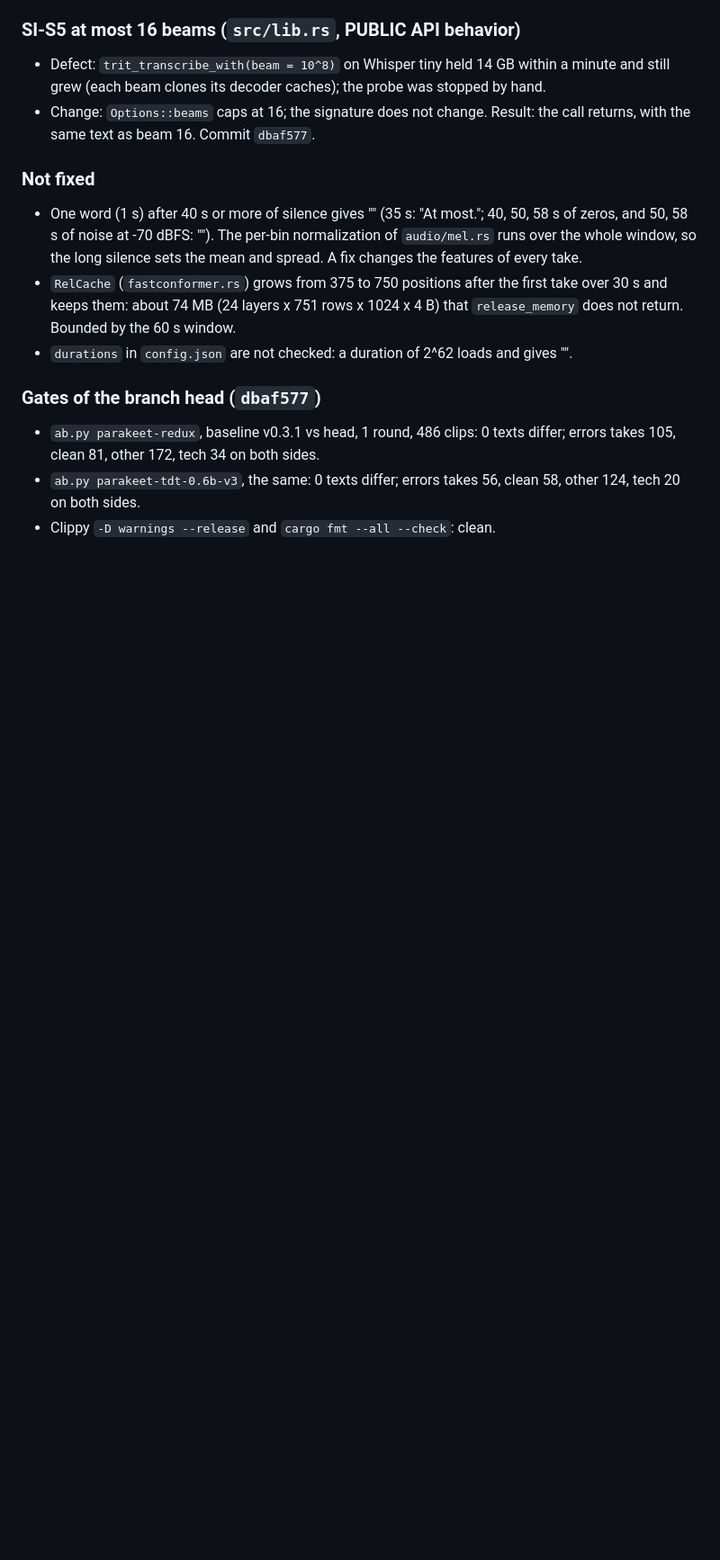
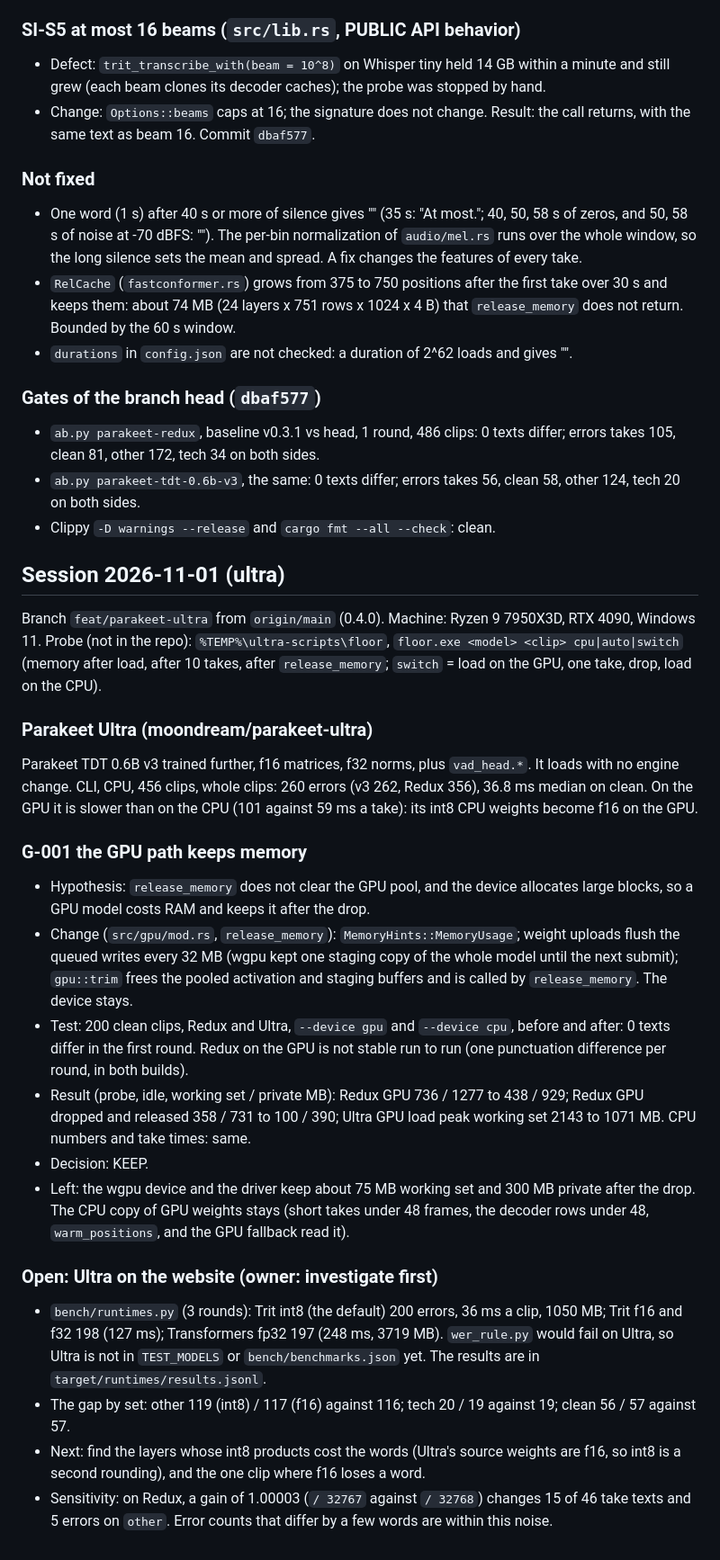
Before and after one commit to Hi9841/trit, a Markdown page: oploop/LEDGER.md, the part around the change. Shown at 90% size. GitHub-like rendering; blank space fills up the shorter version.

Commit message:
Ledger: session 2026-11-01 (ultra)

```diff
--- a/oploop/LEDGER.md
+++ b/oploop/LEDGER.md
@@ -563,3 +563,50 @@ probes kept outside git). Each kept change is a fix, not a speed claim.
 - `ab.py parakeet-tdt-0.6b-v3`, the same: 0 texts differ; errors takes 56, clean 58,
   other 124, tech 20 on both sides.
 - Clippy `-D warnings --release` and `cargo fmt --all --check`: clean.
+
+## Session 2026-11-01 (ultra)
+
+Branch `feat/parakeet-ultra` from `origin/main` (0.4.0). Machine: Ryzen 9 7950X3D,
+RTX 4090, Windows 11. Probe (not in the repo): `%TEMP%\ultra-scripts\floor`,
+`floor.exe <model> <clip> cpu|auto|switch` (memory after load, after 10 takes, after
+`release_memory`; `switch` = load on the GPU, one take, drop, load on the CPU).
+
+### Parakeet Ultra (moondream/parakeet-ultra)
+
+Parakeet TDT 0.6B v3 trained further, f16 matrices, f32 norms, plus `vad_head.*`.
+It loads with no engine change. CLI, CPU, 456 clips, whole clips: 260 errors (v3 262,
+Redux 356), 36.8 ms median on clean. On the GPU it is slower than on the CPU (101
+against 59 ms a take): its int8 CPU weights become f16 on the GPU.
+
+### G-001 the GPU path keeps memory
+
+- Hypothesis: `release_memory` does not clear the GPU pool, and the device allocates
+  large blocks, so a GPU model costs RAM and keeps it after the drop.
+- Change (`src/gpu/mod.rs`, `release_memory`): `MemoryHints::MemoryUsage`; weight uploads
+  flush the queued writes every 32 MB (wgpu kept one staging copy of the whole model
+  until the next submit); `gpu::trim` frees the pooled activation and staging buffers
+  and is called by `release_memory`. The device stays.
+- Test: 200 clean clips, Redux and Ultra, `--device gpu` and `--device cpu`, before and
+  after: 0 texts differ in the first round. Redux on the GPU is not stable run to run
+  (one punctuation difference per round, in both builds).
+- Result (probe, idle, working set / private MB): Redux GPU 736 / 1277 to 438 / 929;
+  Redux GPU dropped and released 358 / 731 to 100 / 390; Ultra GPU load peak working set
+  2143 to 1071 MB. CPU numbers and take times: same.
+- Decision: KEEP.
+- Left: the wgpu device and the driver keep about 75 MB working set and 300 MB private
+  after the drop. The CPU copy of GPU weights stays (short takes under 48 frames, the
+  decoder rows under 48, `warm_positions`, and the GPU fallback read it).
+
+### Open: Ultra on the website (owner: investigate first)
+
+- `bench/runtimes.py` (3 rounds): Trit int8 (the default) 200 errors, 36 ms a clip,
+  1050 MB; Trit f16 and f32 198 (127 ms); Transformers fp32 197 (248 ms, 3719 MB).
+  `wer_rule.py` would fail on Ultra, so Ultra is not in `TEST_MODELS` or
+  `bench/benchmarks.json` yet. The results are in `target/runtimes/results.jsonl`.
+- The gap by set: other 119 (int8) / 117 (f16) against 116; tech 20 / 19 against 19;
+  clean 56 / 57 against 57.
+- Next: find the layers whose int8 products cost the words (Ultra's source weights are
+  f16, so int8 is a second rounding), and the one clip where f16 loses a word.
+- Sensitivity: on Redux, a gain of 1.00003 (`/ 32767` against `/ 32768`) changes 15 of 46
+  take texts and 5 errors on `other`. Error counts that differ by a few words are within
+  this noise.
```
